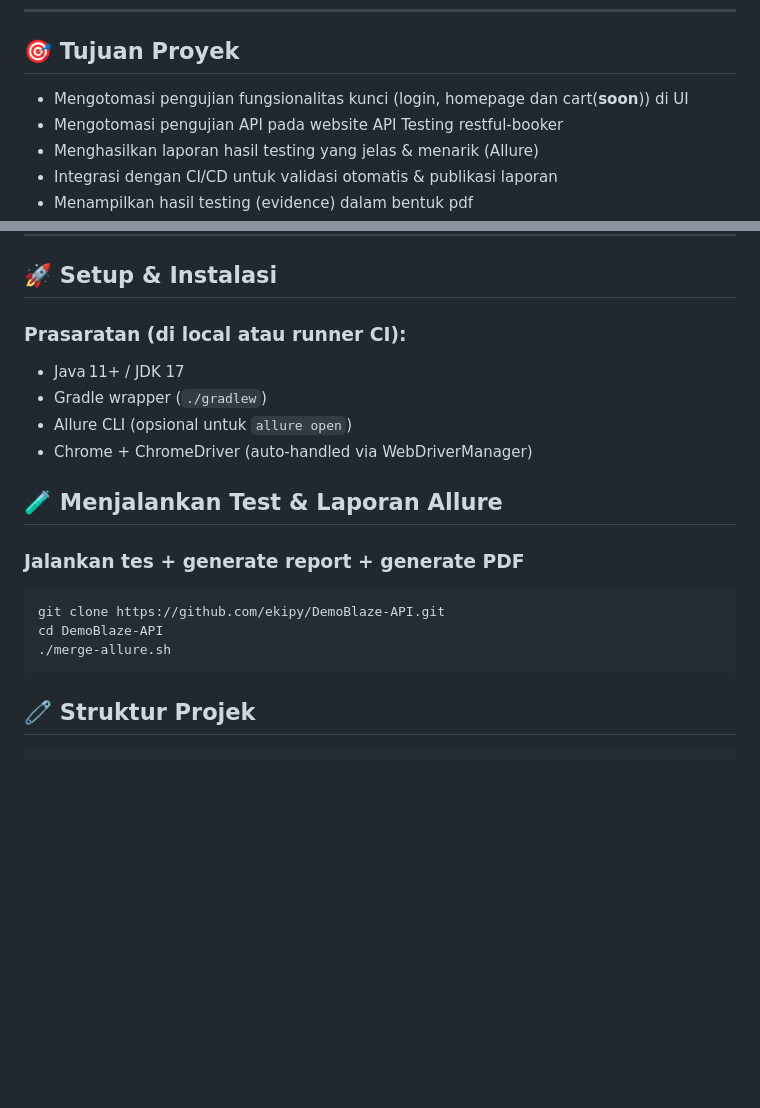
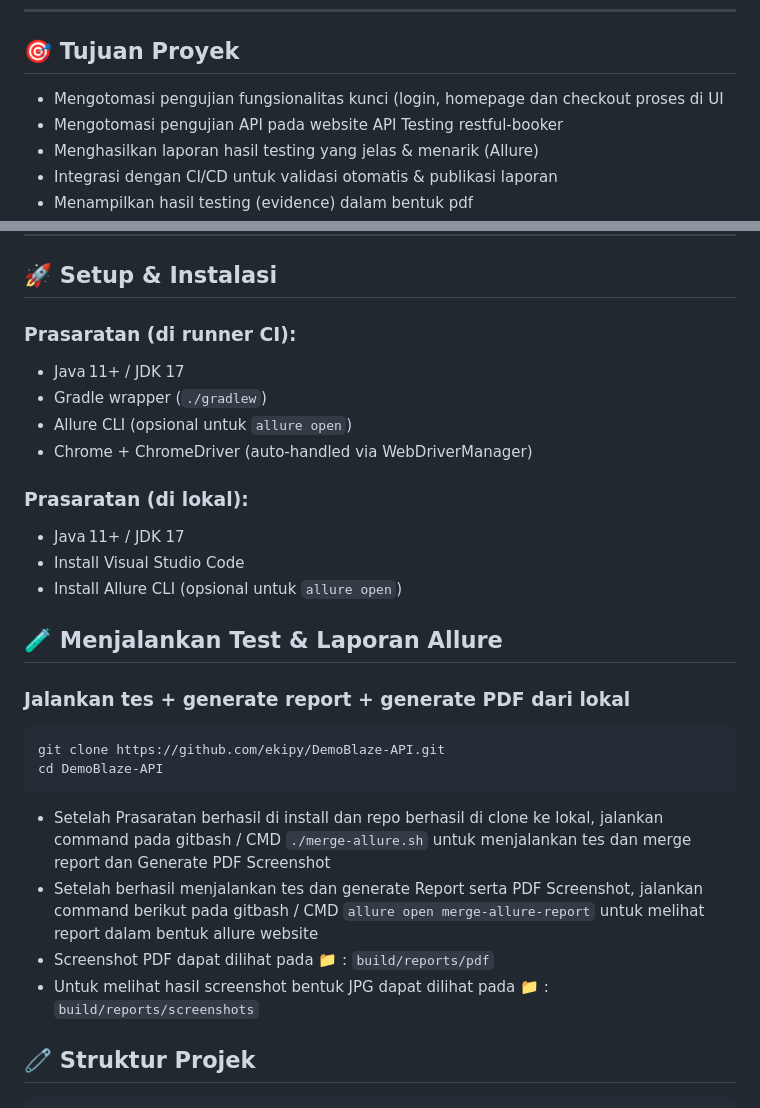
Before and after one commit to ekipy/DemoBlaze-API, a Markdown page: README.md, 2 parts joined by grey strips. Rendered like a GitHub page; blank space fills up the shorter version.

````diff
--- a/README.md
+++ b/README.md
@@ -6,7 +6,7 @@ Ini adalah repository untuk **end‑to‑end automation testing** baik di sisi U
 
 ## 🎯 Tujuan Proyek
 
-- Mengotomasi pengujian fungsionalitas kunci (login, homepage dan cart(**soon**)) di UI
+- Mengotomasi pengujian fungsionalitas kunci (login, homepage dan checkout proses di UI
 - Mengotomasi pengujian API pada website API Testing restful-booker
 - Menghasilkan laporan hasil testing yang jelas & menarik (Allure)
 - Integrasi dengan CI/CD untuk validasi otomatis & publikasi laporan
@@ -28,21 +28,30 @@ Ini adalah repository untuk **end‑to‑end automation testing** baik di sisi U
 
 ## 🚀 Setup & Instalasi
 
-### Prasaratan (di local atau runner CI):
+### Prasaratan (di runner CI):
 
 - Java 11+ / JDK 17
 - Gradle wrapper (`./gradlew`)
 - Allure CLI (opsional untuk `allure open`)
 - Chrome + ChromeDriver (auto‑handled via WebDriverManager)
 
+### Prasaratan (di lokal):
+
+- Java 11+ / JDK 17
+- Install Visual Studio Code
+- Install Allure CLI (opsional untuk `allure open`)
+
 ## 🧪 Menjalankan Test & Laporan Allure
-### Jalankan tes + generate report + generate PDF
+### Jalankan tes + generate report + generate PDF dari lokal
 
 ```bash
 git clone https://github.com/ekipy/DemoBlaze-API.git
 cd DemoBlaze-API
-./merge-allure.sh
 ```
+- Setelah Prasaratan berhasil di install dan repo berhasil di clone ke lokal, jalankan command pada gitbash / CMD ```./merge-allure.sh``` untuk menjalankan tes dan merge report dan Generate PDF Screenshot
+- Setelah berhasil menjalankan tes dan generate Report serta PDF Screenshot, jalankan command berikut pada gitbash / CMD ```allure open merge-allure-report``` untuk melihat report dalam bentuk allure website
+- Screenshot PDF dapat dilihat pada 📁 : `build/reports/pdf`
+- Untuk melihat hasil screenshot bentuk JPG dapat dilihat pada 📁 : `build/reports/screenshots`
 
 ## 🧷 Struktur Projek
 ```
````
